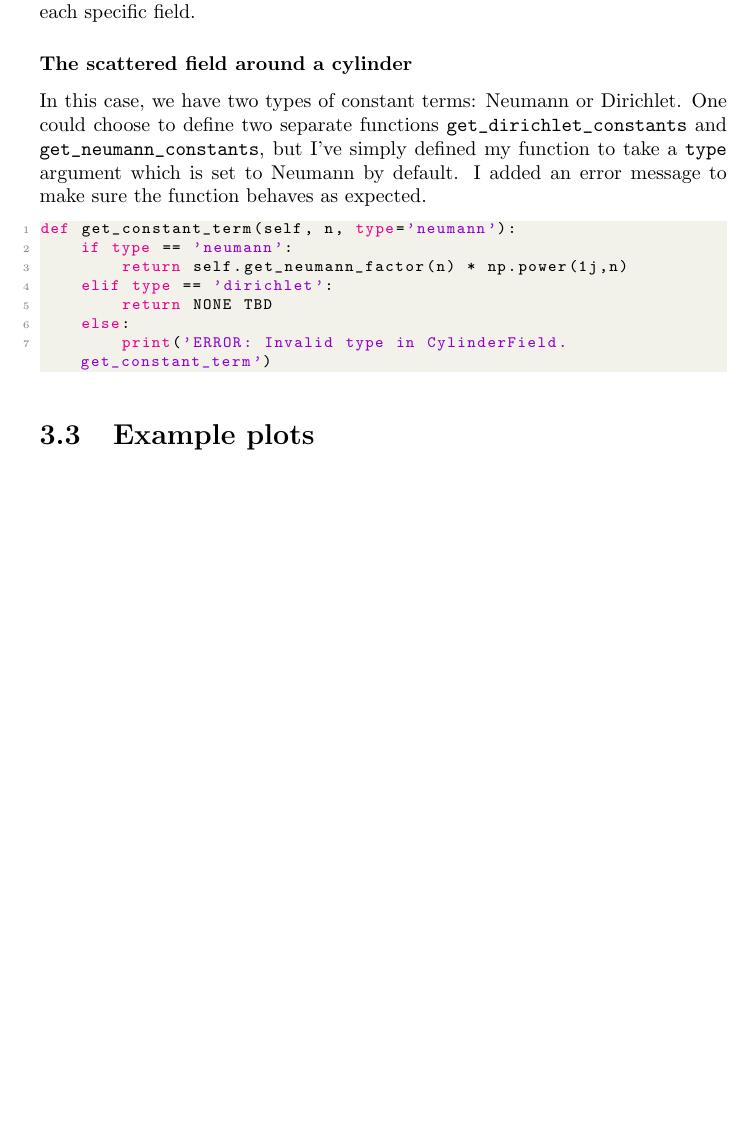
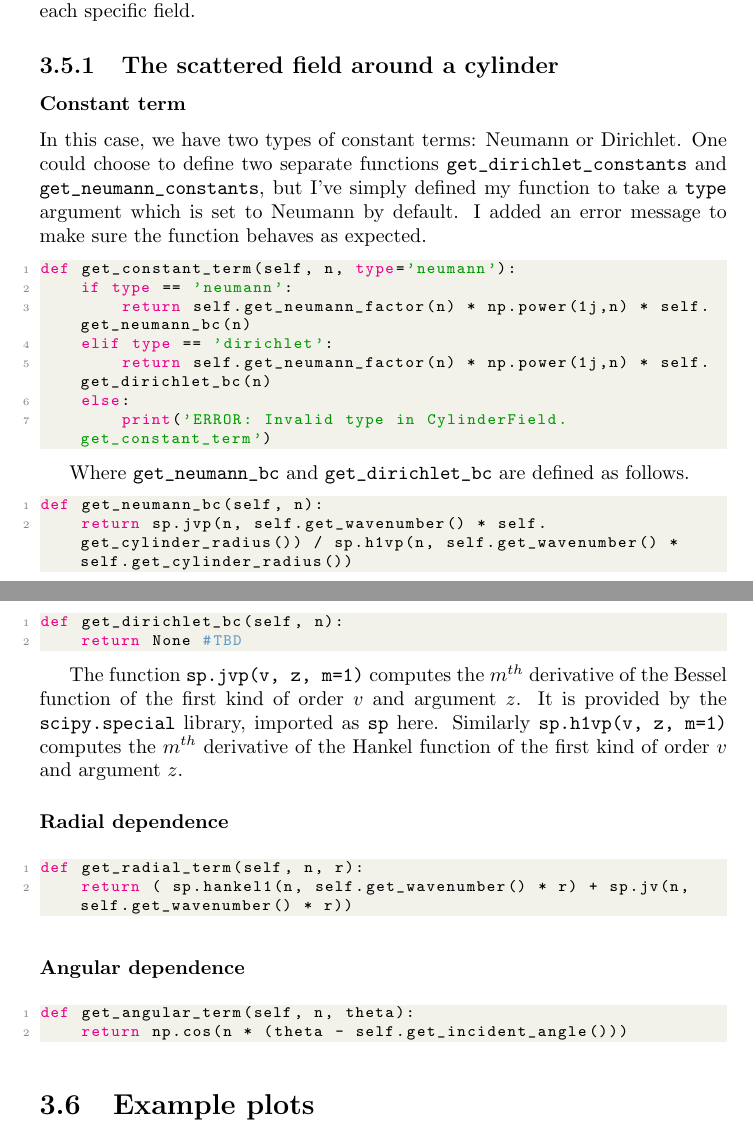
Before and after one commit to vvveracruz/canonical-scattering, a LaTeX thesis (tex/main.tex, which reads tex/sty.sty, tex/tool/tool_main.tex): part of page 24 of 25 before the commit and two parts of pages 24 and 25 of 26 after it, the two joined at a grey line, cut so that both start at the same text, the shorter picture padded with empty space. Compiled offline with pdfLaTeX.

Commit message:
bringing up to date

```diff
--- a/tex/sty.sty
+++ b/tex/sty.sty
@@ -42,14 +42,14 @@
 %---------------------- code listings -----------------------------
   \definecolor{codegreen}{rgb}{0,0.6,0}
   \definecolor{codegray}{rgb}{0.5,0.5,0.5}
-  \definecolor{codepurple}{rgb}{0.58,0,0.82}
+  \definecolor{codeblue}{rgb}{0.38,0.61,0.78}
   \definecolor{backcolour}{rgb}{0.95,0.95,0.92}
 \lstdefinestyle{mystyle}{
     backgroundcolor=\color{backcolour},
-    commentstyle=\color{codegreen},
+    commentstyle=\color{codeblue},
     keywordstyle=\color{magenta},
     numberstyle=\tiny\color{codegray},
-    stringstyle=\color{codepurple},
+    stringstyle=\color{codegreen},
     basicstyle=\ttfamily\footnotesize,
     breakatwhitespace=false,
     breaklines=true,
--- a/tex/tool/tool_main.tex
+++ b/tex/tool/tool_main.tex
@@ -201,20 +201,42 @@ def get_sum(self, r, theta):
 We can now define what these constant, angular and radial terms are for each specific field.
 %
 %--------------------------- cylinder -------------------------------
-\subsubsection{The scattered field around a cylinder}
+\subsection{The scattered field around a cylinder}
 %
+\subsubsection{Constant term}
 In this case, we have two types of constant terms: Neumann or Dirichlet. One could choose to define two separate functions \verb!get_dirichlet_constants! and \verb!get_neumann_constants!, but I've simply defined my function to take a \verb!type! argument which is set to Neumann by default. I added an error message to make sure the function behaves as expected.
 %
-\begin{lstlisting}
+  \begin{lstlisting}
 def get_constant_term(self, n, type='neumann'):
     if type == 'neumann':
-        return self.get_neumann_factor(n) * np.power(1j,n)
+        return self.get_neumann_factor(n) * np.power(1j,n) * self.get_neumann_bc(n)
     elif type == 'dirichlet':
-        return NONE TBD
+        return self.get_neumann_factor(n) * np.power(1j,n) * self.get_dirichlet_bc(n)
     else:
-        print('ERROR: Invalid type in CylinderField.get_constant_term')
+        print('ERROR: Invalid type in CylinderField.get_constant_term') \end{lstlisting} \par
+%
+Where \verb!get_neumann_bc! and \verb!get_dirichlet_bc! are defined as follows.
+%
+  \begin{lstlisting}
+def get_neumann_bc(self, n):
+    return sp.jvp(n, self.get_wavenumber() * self.get_cylinder_radius()) / sp.h1vp(n, self.get_wavenumber() * self.get_cylinder_radius()) \end{lstlisting} \par
+%
+  \begin{lstlisting}
+def get_dirichlet_bc(self, n):
+    return None #TBD \end{lstlisting}\par
+%
+The function \verb!sp.jvp(v, z, m=1)! computes the $m^{th}$ derivative of the Bessel function of the first kind of order $v$ and argument $z$. It is provided by the \verb!scipy.special! library, imported as \verb!sp! here. Similarly \verb!sp.h1vp(v, z, m=1)! computes the $m^{th}$ derivative of the Hankel function of the first kind of order $v$ and argument $z$.
 
-\end{lstlisting}
-
-
+\subsubsection{Radial dependence}
+%
+  \begin{lstlisting}
+def get_radial_term(self, n, r):
+    return ( sp.hankel1(n, self.get_wavenumber() * r) + sp.jv(n, self.get_wavenumber() * r))\end{lstlisting}
+%
+\subsubsection{Angular dependence}
+%
+  \begin{lstlisting}
+def get_angular_term(self, n, theta):
+    return np.cos(n * (theta - self.get_incident_angle()))\end{lstlisting}
+%
 \section{Example plots}
```
Also changed, not shown: tex/main.pdf, tex/tool/tool_main.tex (12 more changed lines), 10 other files.
